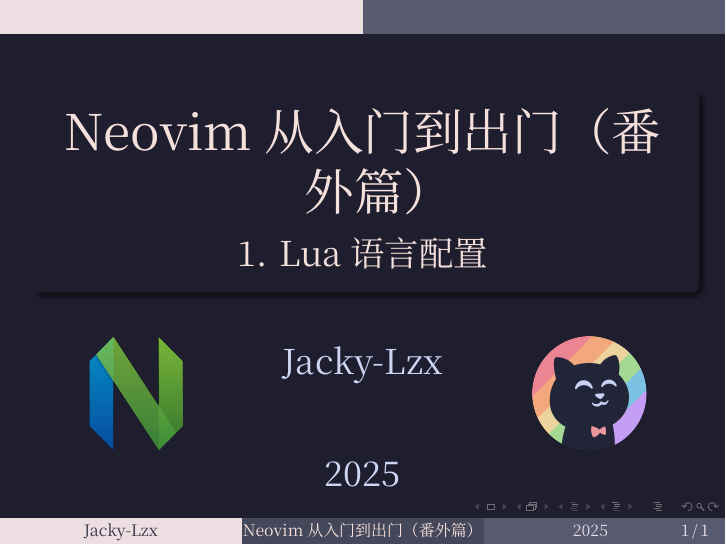
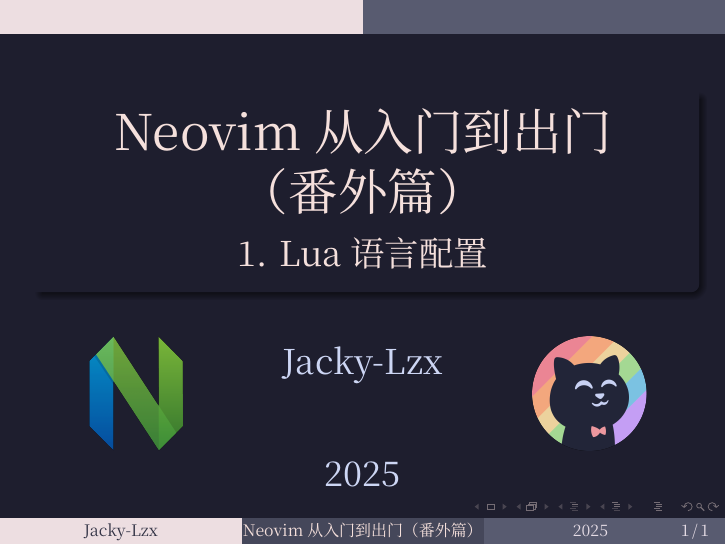
Before and after one commit to Jacky-Lzx/nvim.tutorial.slides, LaTeX slides (Chapter_Ex_1_Lua/Chapter_Ex_1_Cover_Page.tex): the whole page. Compiled offline with XeLaTeX; a missing font is replaced by an installed copy or a similar font.

Commit message:
fix(chapter_9): fixed a typo in the cover page.

```diff
--- a/Chapter_Ex_1_Lua/Chapter_Ex_1_Cover_Page.tex
+++ b/Chapter_Ex_1_Lua/Chapter_Ex_1_Cover_Page.tex
@@ -96,7 +96,7 @@
 %   \usebeamercolor[fg]{titlegraphic}\inserttitlegraphic
 % }
 
-\title{Neovim从入门到出门（番外篇）}
+\title{Neovim从入门到出门\\（番外篇）}
 \subtitle{1. Lua语言配置}
 \author{Jacky-Lzx}
 \date{2025}
```
Also changed, not shown: Chapter_Ex_1_Lua/Chapter_Ex_1_Cover_Page.jpg.
